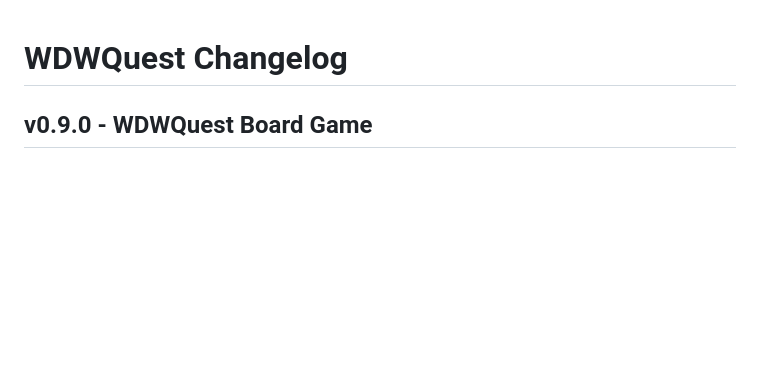
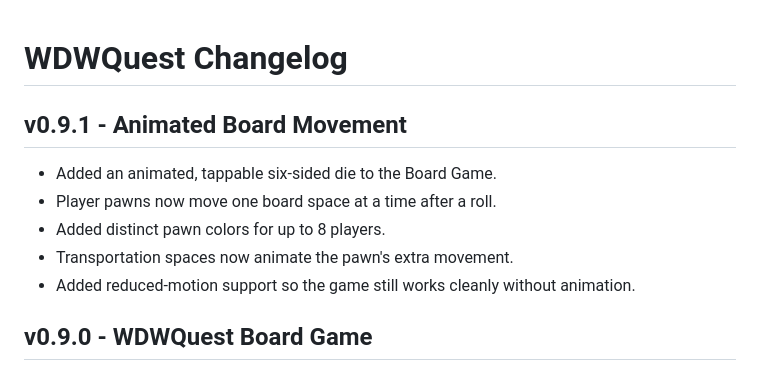
Before and after one commit to thedotctor/WDWQuest, a Markdown page: CHANGELOG.md, the part around the change. Drawn GitHub-style; blank space fills up the shorter version.

Commit message:
Log animated board movement v0.9.1

```diff
--- a/CHANGELOG.md
+++ b/CHANGELOG.md
@@ -1,4 +1,11 @@
 # WDWQuest Changelog
+
+## v0.9.1 - Animated Board Movement
+- Added an animated, tappable six-sided die to the Board Game.
+- Player pawns now move one board space at a time after a roll.
+- Added distinct pawn colors for up to 8 players.
+- Transportation spaces now animate the pawn's extra movement.
+- Added reduced-motion support so the game still works cleanly without animation.
 
 ## v0.9.0 - WDWQuest Board Game
 - Added the first playable WDWQuest Board Game as a separate game page.
```
